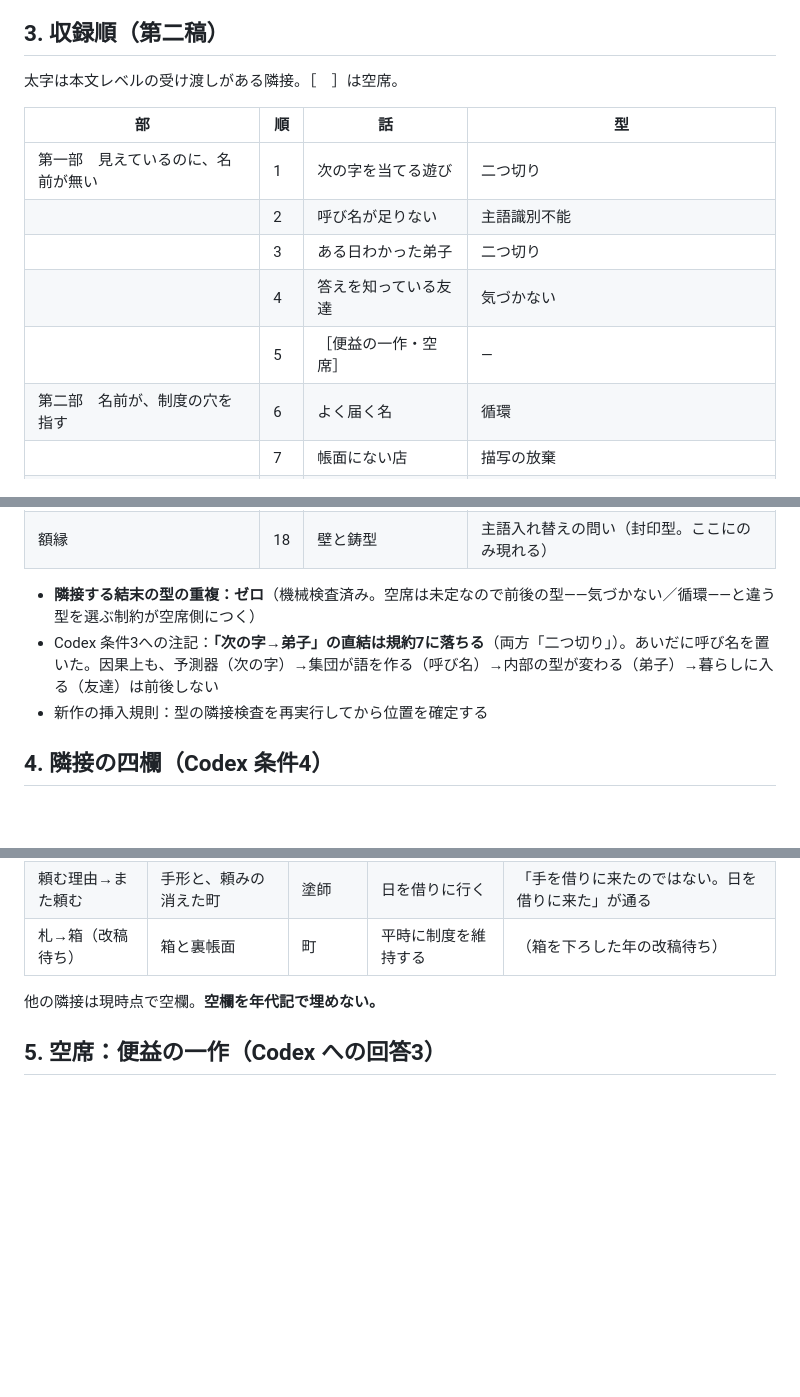
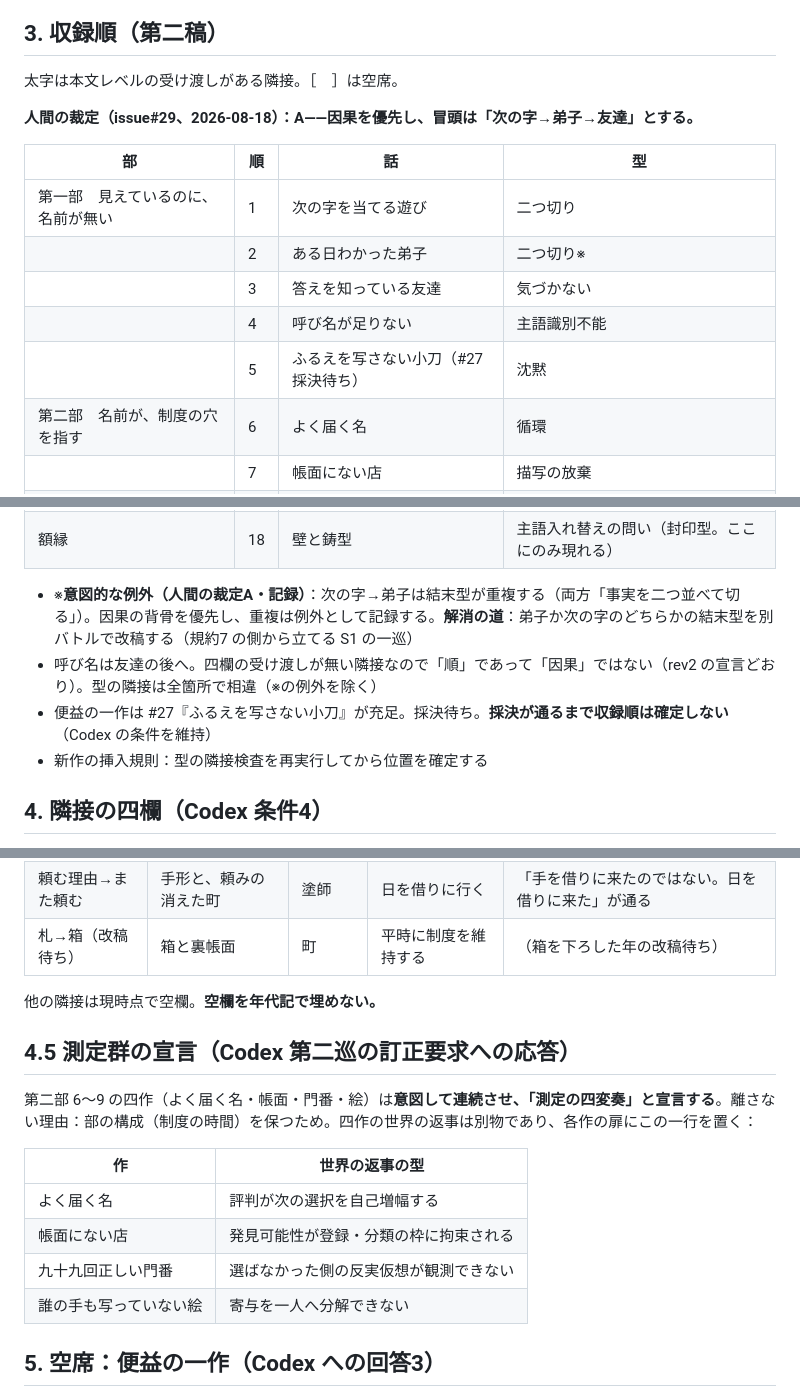
Before and after one commit to klimemam/ehon, a Markdown page: works/common/kousei-rev1.md, 3 parts joined by grey strips. Rendered like a GitHub page; blank space fills up the shorter version.

Commit message:
S2 第三稿：人間の裁定A を反映
- 冒頭は因果優先「次の字→弟子→友達」（issue#29）。型の重複は意図的な
  例外として記録し、解消の道（別バトルで結末型を改稿）を明記
- 呼び名は友達の後へ（順であって因果ではない、を維持）
- 空席は #27 小刀が充足（採決待ち）
- 測定群は「測定の四変奏」と宣言。四作の世界の返事の違いを表で明記

Co-Authored-By: Claude Opus 5 (1M context) <noreply@anthropic.com>

```diff
--- a/works/common/kousei-rev1.md
+++ b/works/common/kousei-rev1.md
@@ -28,13 +28,15 @@
 
 太字は本文レベルの受け渡しがある隣接。［　］は空席。
 
+**人間の裁定（issue#29、2026-08-18）：A——因果を優先し、冒頭は「次の字→弟子→友達」とする。**
+
 | 部 | 順 | 話 | 型 |
 | --- | --- | --- | --- |
 | 第一部　見えているのに、名前が無い | 1 | 次の字を当てる遊び | 二つ切り |
-| | 2 | 呼び名が足りない | 主語識別不能 |
-| | 3 | ある日わかった弟子 | 二つ切り |
-| | 4 | 答えを知っている友達 | 気づかない |
-| | 5 | ［便益の一作・空席］ | — |
+| | 2 | ある日わかった弟子 | 二つ切り※ |
+| | 3 | 答えを知っている友達 | 気づかない |
+| | 4 | 呼び名が足りない | 主語識別不能 |
+| | 5 | ふるえを写さない小刀（#27 採決待ち） | 沈黙 |
 | 第二部　名前が、制度の穴を指す | 6 | よく届く名 | 循環 |
 | | 7 | 帳面にない店 | 描写の放棄 |
 | | 8 | 九十九回正しい門番 | 気づかない |
@@ -49,8 +51,9 @@
 | | 17 | 答えのぬるい井戸 | 二つ切り |
 | 額縁 | 18 | 壁と鋳型 | 主語入れ替えの問い（封印型。ここにのみ現れる） |
 
-- **隣接する結末の型の重複：ゼロ**（機械検査済み。空席は未定なので前後の型——気づかない／循環——と違う型を選ぶ制約が空席側につく）
-- Codex 条件3への注記：**「次の字→弟子」の直結は規約7に落ちる**（両方「二つ切り」）。あいだに呼び名を置いた。因果上も、予測器（次の字）→集団が語を作る（呼び名）→内部の型が変わる（弟子）→暮らしに入る（友達）は前後しない
+- ※**意図的な例外（人間の裁定A・記録）**：次の字→弟子は結末型が重複する（両方「事実を二つ並べて切る」）。因果の背骨を優先し、重複は例外として記録する。**解消の道**：弟子か次の字のどちらかの結末型を別バトルで改稿する（規約7 の側から立てる S1 の一巡）
+- 呼び名は友達の後へ。四欄の受け渡しが無い隣接なので「順」であって「因果」ではない（rev2 の宣言どおり）。型の隣接は全箇所で相違（※の例外を除く）
+- 便益の一作は #27『ふるえを写さない小刀』が充足。採決待ち。**採決が通るまで収録順は確定しない**（Codex の条件を維持）
 - 新作の挿入規則：型の隣接検査を再実行してから位置を確定する
 
 ## 4. 隣接の四欄（Codex 条件4）
@@ -65,6 +68,17 @@
 
 他の隣接は現時点で空欄。**空欄を年代記で埋めない。**
 
+## 4.5 測定群の宣言（Codex 第二巡の訂正要求への応答）
+
+第二部 6〜9 の四作（よく届く名・帳面・門番・絵）は**意図して連続させ、「測定の四変奏」と宣言する**。離さない理由：部の構成（制度の時間）を保つため。四作の世界の返事は別物であり、各作の扉にこの一行を置く：
+
+| 作 | 世界の返事の型 |
+| --- | --- |
+| よく届く名 | 評判が次の選択を自己増幅する |
+| 帳面にない店 | 発見可能性が登録・分類の枠に拘束される |
+| 九十九回正しい門番 | 選ばなかった側の反実仮想が観測できない |
+| 誰の手も写っていない絵 | 寄与を一人へ分解できない |
+
 ## 5. 空席：便益の一作（Codex への回答3）
 
 **S4 の新作バトルへ直ちに回し、かつ構成中に空席として明示する（両方）。** 位置は友達の後・第二部の前（Codex の暫定位置を採る）。種：道具で初めて仕事へ届いた者。後の反転の前座にしない。**この作が検算を通るまで、rev1 の収録順は確定しない**（Codex の条件を認める）。
```
Also changed, not shown: other parts of works/common/kousei-rev1.md (+1 -1 lines).
